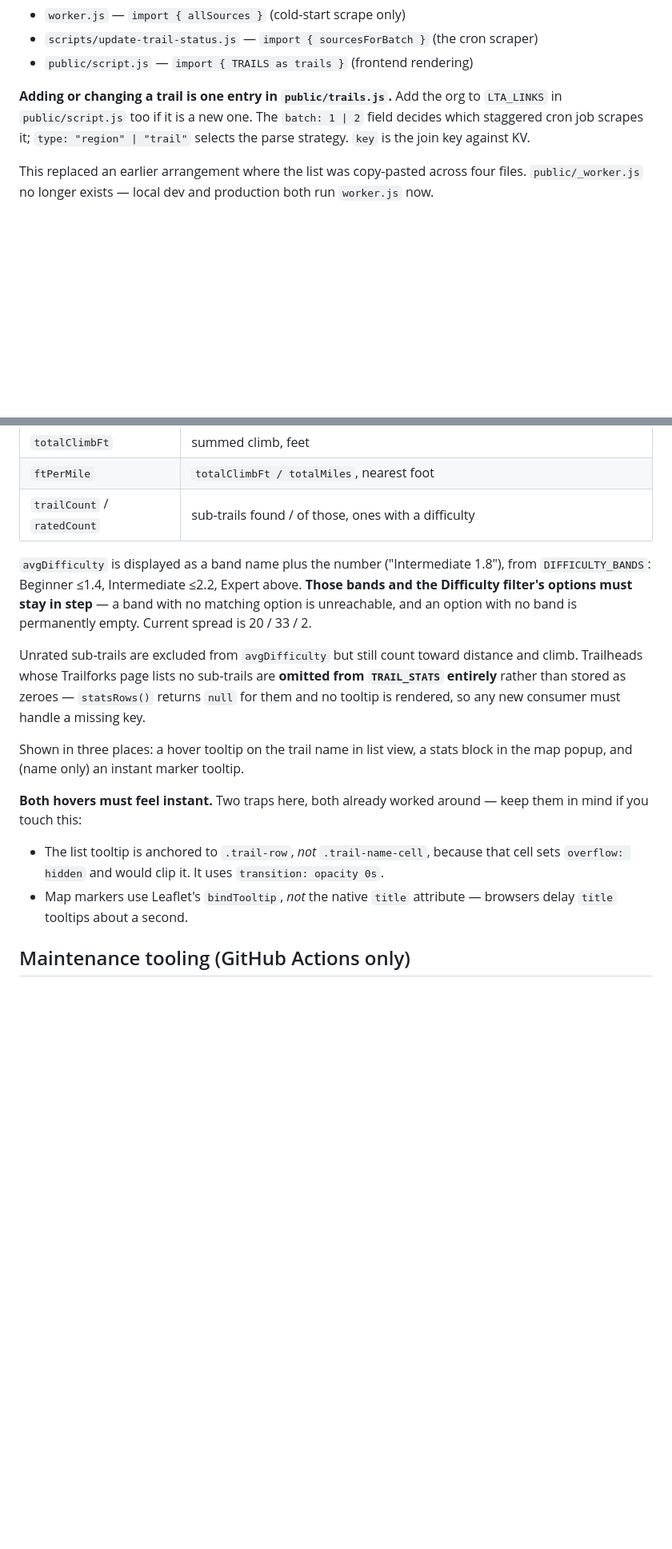
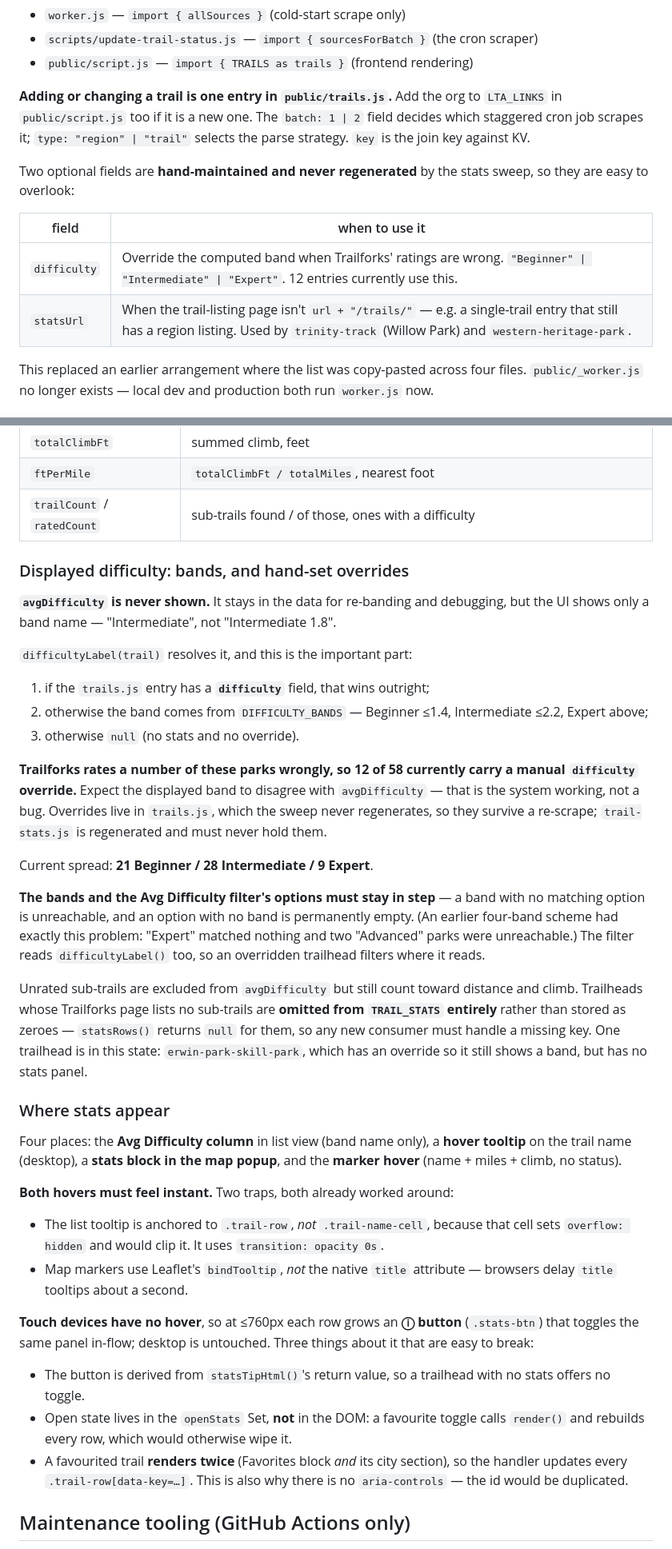
Before and after one commit to TrevorDean/TrailStatus, a Markdown page: CLAUDE.md, 2 parts joined by grey strips. Shown at 80% size. GitHub-like rendering; blank space fills up the shorter version.

Commit message:
Docs: bring CLAUDE.md back in line with the shipped UI
The difficulty section had gone stale in a way that would actively mislead: it
still said the numeric average is displayed ("Intermediate 1.8") and quoted a
20/33/2 spread. Neither is true — the number is hidden, and with the manual
overrides the spread is 21/28/9.

Documents what was missing:

- difficultyLabel()'s resolution order, and that 12 of 58 entries carry a manual
  `difficulty` override. Someone will otherwise find the displayed band
  disagreeing with avgDifficulty and assume it's a bug.
- The optional trails.js fields that the stats sweep never regenerates —
  `difficulty` and `statsUrl` — as a table, since both are hand-maintained and
  easy to miss.
- Filter and view persistence, that DEFAULT_VIEW is now a first-visit default
  only, and why saving lives in the click handlers rather than setView().
- The mobile ⓘ toggle, plus the two traps behind it: open state must live in
  openStats because a star tap re-renders, and favourited trails render twice.
- The list grid's content-sized-track footgun, which caused the heading drift.
- A fourth Trailforks parsing trap: column order is not fixed, so columns are
  resolved from the header row.
- A section on the jsdom harnesses in dump/, and explicitly what they cannot
  check — they never load styles.css, so nothing visual is covered.

Also removed generated and obsolete harnesses from dump/ (gitignored), including
verify-sort.mjs, which tested the sort picker that the difficulty filter replaced.

Co-Authored-By: Claude Opus 5 <noreply@anthropic.com>
Claude-Session: https://claude.ai/code/session_01FSHR7ZtyAHb7d8MXjFEe4M

```diff
--- a/CLAUDE.md
+++ b/CLAUDE.md
@@ -57,6 +57,13 @@ Scraping originally ran as a scheduled Cloudflare Worker (`cron-worker/`), but w
 
 **Adding or changing a trail is one entry in `public/trails.js`.** Add the org to `LTA_LINKS` in `public/script.js` too if it is a new one. The `batch: 1 | 2` field decides which staggered cron job scrapes it; `type: "region" | "trail"` selects the parse strategy. `key` is the join key against KV.
 
+Two optional fields are **hand-maintained and never regenerated** by the stats sweep, so they are easy to overlook:
+
+| field | when to use it |
+| --- | --- |
+| `difficulty` | Override the computed band when Trailforks' ratings are wrong. `"Beginner" \| "Intermediate" \| "Expert"`. 12 entries currently use this. |
+| `statsUrl` | When the trail-listing page isn't `url + "/trails/"` — e.g. a single-trail entry that still has a region listing. Used by `trinity-track` (Willow Park) and `western-heritage-park`. |
+
 This replaced an earlier arrangement where the list was copy-pasted across four files. `public/_worker.js` no longer exists — local dev and production both run `worker.js` now.
 
 ## Frontend features
@@ -83,15 +98,54 @@ All in `public/script.js` + `public/index.html`, no framework:
 | `ftPerMile` | `totalClimbFt / totalMiles`, nearest foot |
 | `trailCount` / `ratedCount` | sub-trails found / of those, ones with a difficulty |
 
-`avgDifficulty` is displayed as a band name plus the number ("Intermediate 1.8"), from `DIFFICULTY_BANDS`: Beginner ≤1.4, Intermediate ≤2.2, Expert above. **Those bands and the Difficulty filter's options must stay in step** — a band with no matching option is unreachable, and an option with no band is permanently empty. Current spread is 20 / 33 / 2.
+### Displayed difficulty: bands, and hand-set overrides
 
-Unrated sub-trails are excluded from `avgDifficulty` but still count toward distance and climb. Trailheads whose Trailforks page lists no sub-trails are **omitted from `TRAIL_STATS` entirely** rather than stored as zeroes — `statsRows()` returns `null` for them and no tooltip is rendered, so any new consumer must handle a missing key.
+**`avgDifficulty` is never shown.** It stays in the data for re-banding and
+debugging, but the UI shows only a band name — "Intermediate", not "Intermediate 1.8".
 
-Shown in three places: a hover tooltip on the trail name in list view, a stats block in the map popup, and (name only) an instant marker tooltip.
+`difficultyLabel(trail)` resolves it, and this is the important part:
 
-**Both hovers must feel instant.** Two traps here, both already worked around — keep them in mind if you touch this:
+1. if the `trails.js` entry has a **`difficulty`** field, that wins outright;
+2. otherwise the band comes from `DIFFICULTY_BANDS` — Beginner ≤1.4, Intermediate ≤2.2, Expert above;
+3. otherwise `null` (no stats and no override).
+
+**Trailforks rates a number of these parks wrongly, so 12 of 58 currently carry a
+manual `difficulty` override.** Expect the displayed band to disagree with
+`avgDifficulty` — that is the system working, not a bug. Overrides live in
+`trails.js`, which the sweep never regenerates, so they survive a re-scrape;
+`trail-stats.js` is regenerated and must never hold them.
+
+Current spread: **21 Beginner / 28 Intermediate / 9 Expert**.
+
+**The bands and the Avg Difficulty filter's options must stay in step** — a band
+with no matching option is unreachable, and an option with no band is permanently
+empty. (An earlier four-band scheme had exactly this problem: "Expert" matched
+nothing and two "Advanced" parks were unreachable.) The filter reads
+`difficultyLabel()` too, so an overridden trailhead filters where it reads.
+
+Unrated sub-trails are excluded from `avgDifficulty` but still count toward distance
+and climb. Trailheads whose Trailforks page lists no sub-trails are **omitted from
+`TRAIL_STATS` entirely** rather than stored as zeroes — `statsRows()` returns `null`
+for them, so any new consumer must handle a missing key. One trailhead is in this
+state: `erwin-park-skill-park`, which has an override so it still shows a band, but
+has no stats panel.
+
+### Where stats appear
+
+Four places: the **Avg Difficulty column** in list view (band name only), a **hover
+tooltip** on the trail name (desktop), a **stats block in the map popup**, and the
+**marker hover** (name + miles + climb, no status).
+
+**Both hovers must feel instant.** Two traps, both already worked around:
 - The list tooltip is anchored to `.trail-row`, *not* `.trail-name-cell`, because that cell sets `overflow: hidden` and would clip it. It uses `transition: opacity 0s`.
 - Map markers use Leaflet's `bindTooltip`, *not* the native `title` attribute — browsers delay `title` tooltips about a second.
+
+**Touch devices have no hover**, so at ≤760px each row grows an **ⓘ button**
+(`.stats-btn`) that toggles the same panel in-flow; desktop is untouched. Three
+things about it that are easy to break:
+- The button is derived from `statsTipHtml()`'s return value, so a trailhead with no stats offers no toggle.
+- Open state lives in the `openStats` Set, **not** in the DOM: a favourite toggle calls `render()` and rebuilds every row, which would otherwise wipe it.
+- A favourited trail **renders twice** (Favorites block *and* its city section), so the handler updates every `.trail-row[data-key=…]`. This is also why there is no `aria-controls` — the id would be duplicated.
 
 ## Maintenance tooling (GitHub Actions only)
 
```
Also changed, not shown: other parts of CLAUDE.md (+18 -1 lines).
